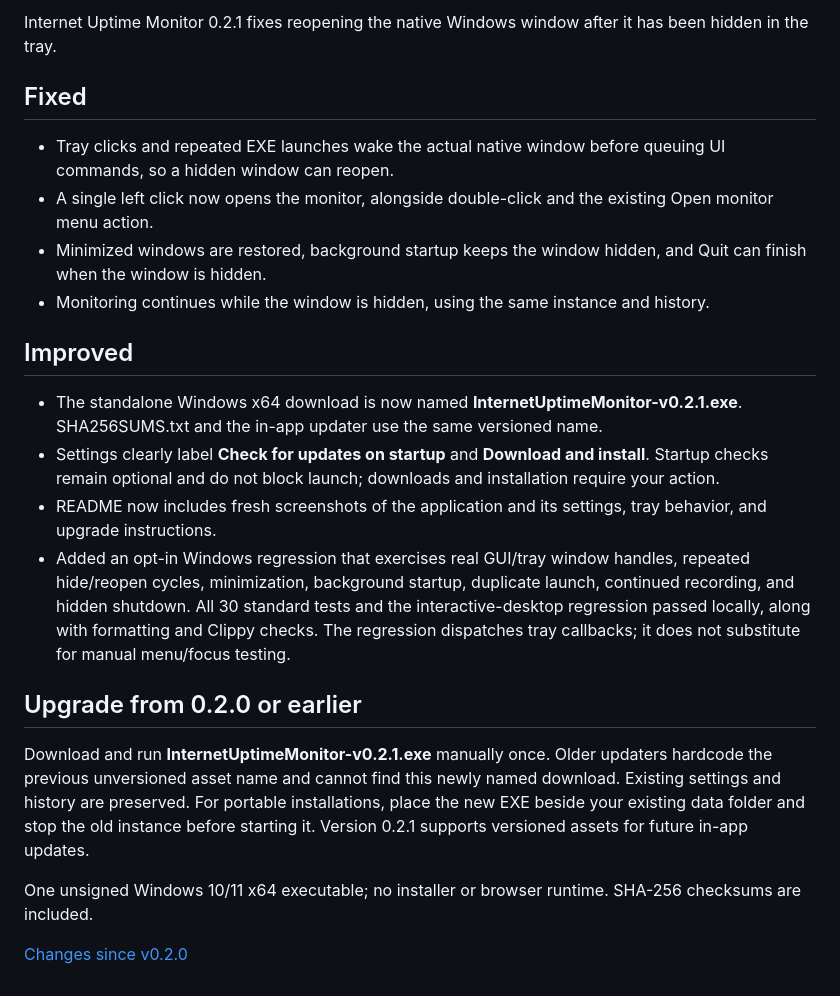
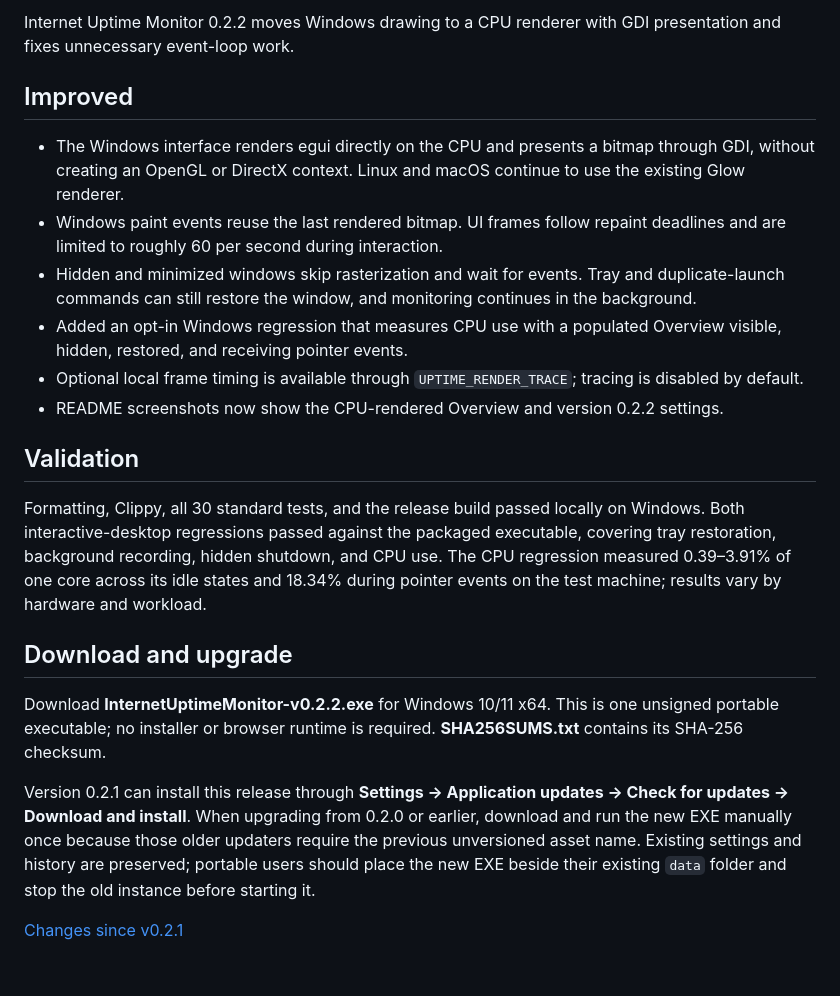
Before and after one commit to siarheisinelnikau/internet-uptime-monitor, a Markdown page: docs/release-notes.md, the part around the change. GitHub-like rendering.

```diff
--- a/docs/release-notes.md
+++ b/docs/release-notes.md
@@ -1,23 +1,22 @@
-Internet Uptime Monitor 0.2.1 fixes reopening the native Windows window after it has been hidden in the tray.
-
-## Fixed
-
-- Tray clicks and repeated EXE launches wake the actual native window before queuing UI commands, so a hidden window can reopen.
-- A single left click now opens the monitor, alongside double-click and the existing Open monitor menu action.
-- Minimized windows are restored, background startup keeps the window hidden, and Quit can finish when the window is hidden.
-- Monitoring continues while the window is hidden, using the same instance and history.
+Internet Uptime Monitor 0.2.2 moves Windows drawing to a CPU renderer with GDI presentation and fixes unnecessary event-loop work.
 
 ## Improved
 
-- The standalone Windows x64 download is now named **InternetUptimeMonitor-v0.2.1.exe**. SHA256SUMS.txt and the in-app updater use the same versioned name.
-- Settings clearly label **Check for updates on startup** and **Download and install**. Startup checks remain optional and do not block launch; downloads and installation require your action.
-- README now includes fresh screenshots of the application and its settings, tray behavior, and upgrade instructions.
-- Added an opt-in Windows regression that exercises real GUI/tray window handles, repeated hide/reopen cycles, minimization, background startup, duplicate launch, continued recording, and hidden shutdown. All 30 standard tests and the interactive-desktop regression passed locally, along with formatting and Clippy checks. The regression dispatches tray callbacks; it does not substitute for manual menu/focus testing.
+- The Windows interface renders egui directly on the CPU and presents a bitmap through GDI, without creating an OpenGL or DirectX context. Linux and macOS continue to use the existing Glow renderer.
+- Windows paint events reuse the last rendered bitmap. UI frames follow repaint deadlines and are limited to roughly 60 per second during interaction.
+- Hidden and minimized windows skip rasterization and wait for events. Tray and duplicate-launch commands can still restore the window, and monitoring continues in the background.
+- Added an opt-in Windows regression that measures CPU use with a populated Overview visible, hidden, restored, and receiving pointer events.
+- Optional local frame timing is available through `UPTIME_RENDER_TRACE`; tracing is disabled by default.
+- README screenshots now show the CPU-rendered Overview and version 0.2.2 settings.
 
-## Upgrade from 0.2.0 or earlier
+## Validation
 
-Download and run **InternetUptimeMonitor-v0.2.1.exe** manually once. Older updaters hardcode the previous unversioned asset name and cannot find this newly named download. Existing settings and history are preserved. For portable installations, place the new EXE beside your existing data folder and stop the old instance before starting it. Version 0.2.1 supports versioned assets for future in-app updates.
+Formatting, Clippy, all 30 standard tests, and the release build passed locally on Windows. Both interactive-desktop regressions passed against the packaged executable, covering tray restoration, background recording, hidden shutdown, and CPU use. The CPU regression measured 0.39–3.91% of one core across its idle states and 18.34% during pointer events on the test machine; results vary by hardware and workload.
 
-One unsigned Windows 10/11 x64 executable; no installer or browser runtime. SHA-256 checksums are included.
+## Download and upgrade
 
-[Changes since v0.2.0](https://github.com/siarheisinelnikau/internet-uptime-monitor/compare/v0.2.0...v0.2.1)
+Download **InternetUptimeMonitor-v0.2.2.exe** for Windows 10/11 x64. This is one unsigned portable executable; no installer or browser runtime is required. **SHA256SUMS.txt** contains its SHA-256 checksum.
+
+Version 0.2.1 can install this release through **Settings → Application updates → Check for updates → Download and install**. When upgrading from 0.2.0 or earlier, download and run the new EXE manually once because those older updaters require the previous unversioned asset name. Existing settings and history are preserved; portable users should place the new EXE beside their existing `data` folder and stop the old instance before starting it.
+
+[Changes since v0.2.1](https://github.com/siarheisinelnikau/internet-uptime-monitor/compare/v0.2.1...v0.2.2)
```
Also changed, not shown: README.md (+16 -9 lines), docs/screenshots/overview.png, docs/screenshots/settings.png, 6 other files.
